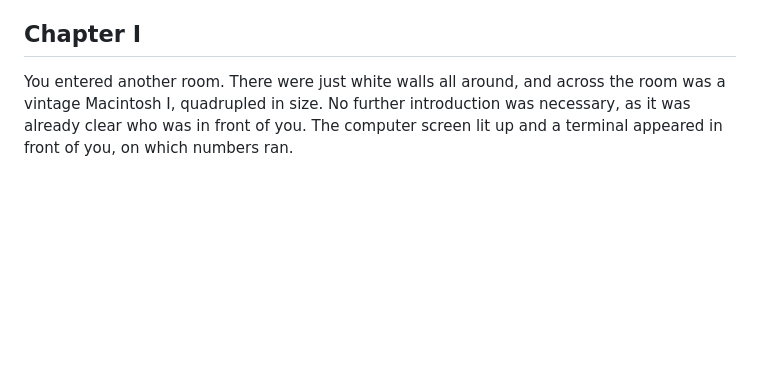
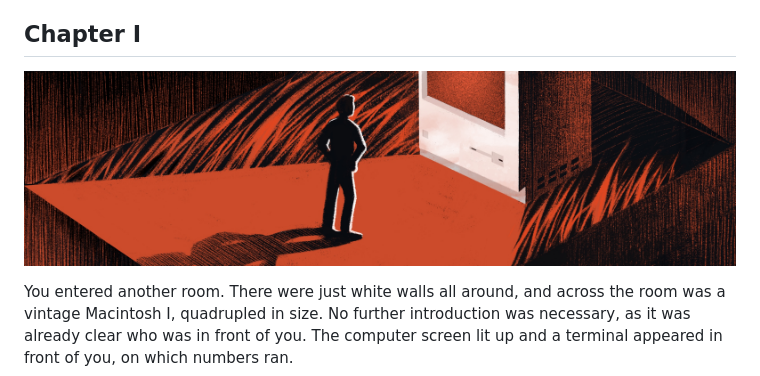
Before and after one commit to IgorMitiukliaev/APP6_RetailAnalitycs_v2.0_Web_Python, a Markdown page: README.md, the part around the change. Rendered like a GitHub page; pictures changed too: misc/images/APP6_Retail_Analitycs_V2.0.jpg (added); blank space fills up the shorter version.

```diff
--- a/README.md
+++ b/README.md
@@ -20,6 +20,8 @@ Web interface creation for SQL3 project in Python.
 
 
 ## Chapter I
+
+![APP6_Retail_Analitycs_V2.0](misc/images/APP6_Retail_Analitycs_V2.0.jpg)
 
 You entered another room. There were just white walls all around, and across the room was a vintage Macintosh I, quadrupled in size. No further introduction was necessary, as it was already clear who was in front of you. The computer screen lit up and a terminal appeared in front of you, on which numbers ran.
 
```
Also changed, not shown: README_RUS.md (+2 -0 lines).
